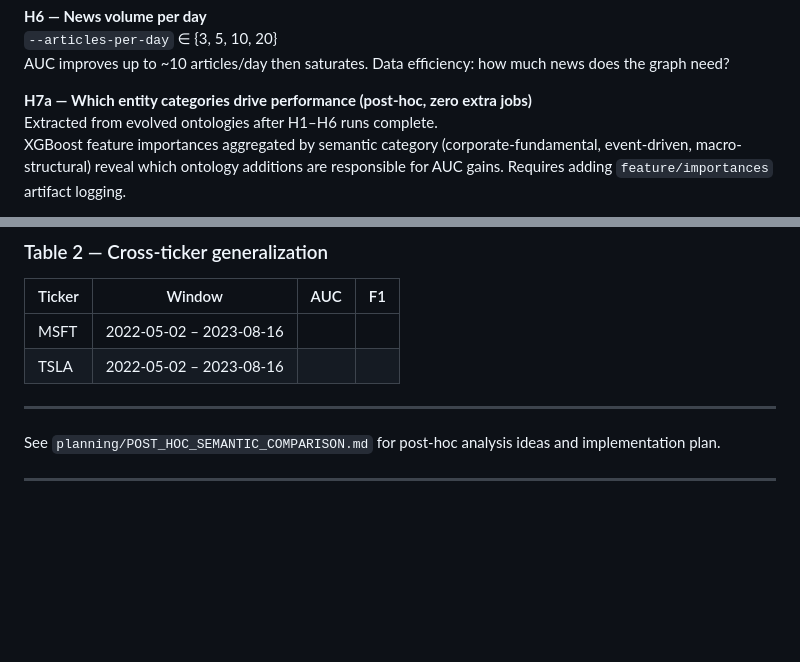
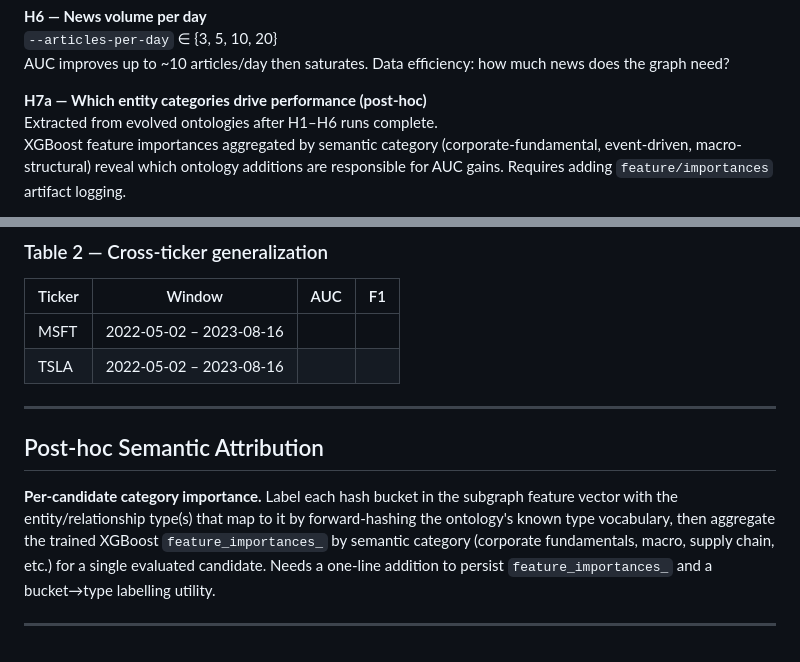
Before and after one commit to jjfrackowiak/finance-kg-builder, a Markdown page: planning/EXPERIMENT_STRATEGY.md, 2 parts joined by grey strips. Drawn GitHub-style; blank space fills up the shorter version.

```diff
--- a/planning/EXPERIMENT_STRATEGY.md
+++ b/planning/EXPERIMENT_STRATEGY.md
@@ -56,7 +56,7 @@ More candidates → better ontology selected per step → better AUC. Primarily
 `--articles-per-day` ∈ {3, 5, 10, 20}
 AUC improves up to ~10 articles/day then saturates. Data efficiency: how much news does the graph need?
 
-**H7a — Which entity categories drive performance (post-hoc, zero extra jobs)**
+**H7a — Which entity categories drive performance (post-hoc)**
 Extracted from evolved ontologies after H1–H6 runs complete.
 XGBoost feature importances aggregated by semantic category (corporate-fundamental, event-driven, macro-structural) reveal which ontology additions are responsible for AUC gains. Requires adding `feature/importances` artifact logging.
 
@@ -146,6 +146,12 @@ Source: `feature/importances` artifact.
 
 ---
 
-See `planning/POST_HOC_SEMANTIC_COMPARISON.md` for post-hoc analysis ideas and implementation plan.
+## Post-hoc Semantic Attribution
+
+**Per-candidate category importance.** Label each hash bucket in the subgraph feature vector with
+the entity/relationship type(s) that map to it by forward-hashing the ontology's known type
+vocabulary, then aggregate the trained XGBoost `feature_importances_` by semantic category
+(corporate fundamentals, macro, supply chain, etc.) for a single evaluated candidate. Needs a
+one-line addition to persist `feature_importances_` and a bucket→type labelling utility.
 
 ---
```
Also changed, not shown: planning/POST_HOC_SEMANTIC_COMPARISON.md (+57 -1 lines).
